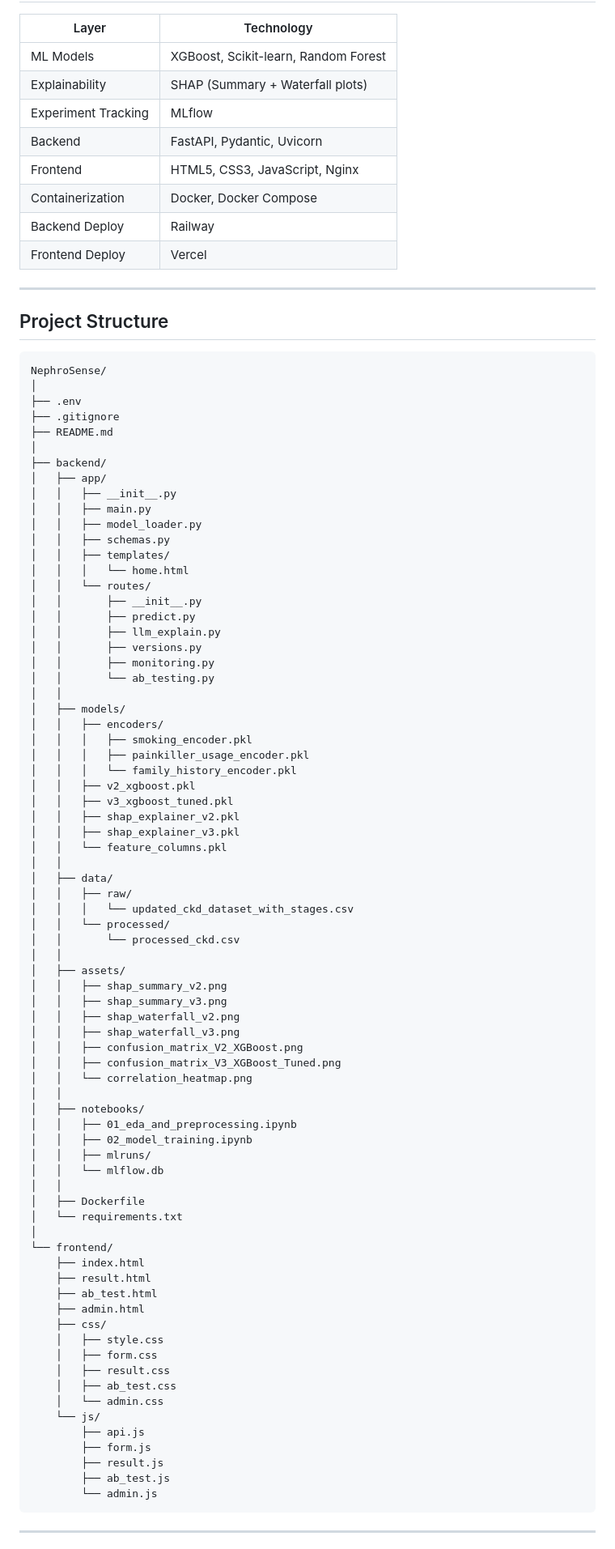
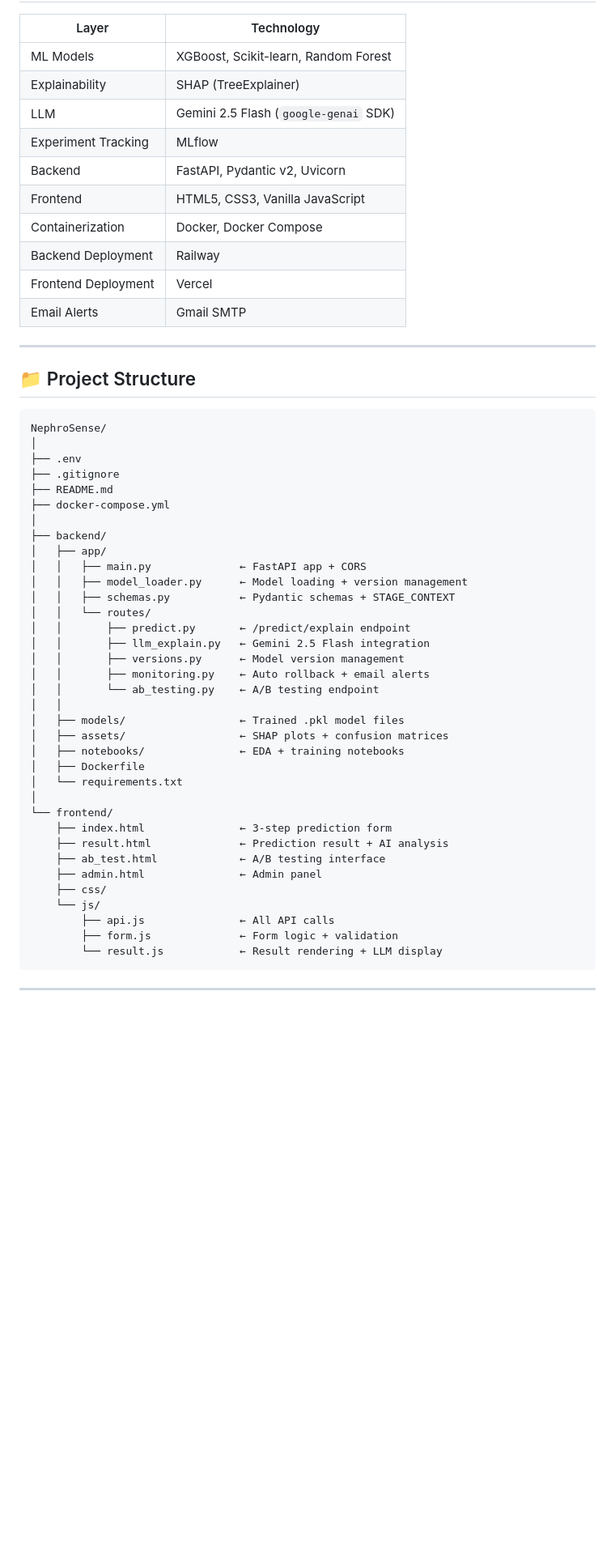
Before and after one commit to mushahidhussainleel/NephroSense, a Markdown page: README.md, the part around one of its changes. Shown at 81% size. Rendered like a GitHub page; blank space fills up the shorter version.

Commit message:
Update project documentation

````diff
--- a/README.md
+++ b/README.md
@@ -67,17 +148,19 @@ NephroSense is a production-level AI system designed to assist nephrologists and
 | Layer | Technology |
 |-------|-----------|
 | ML Models | XGBoost, Scikit-learn, Random Forest |
-| Explainability | SHAP (Summary + Waterfall plots) |
+| Explainability | SHAP (TreeExplainer) |
+| LLM | Gemini 2.5 Flash (`google-genai` SDK) |
 | Experiment Tracking | MLflow |
-| Backend | FastAPI, Pydantic, Uvicorn |
-| Frontend | HTML5, CSS3, JavaScript, Nginx |
+| Backend | FastAPI, Pydantic v2, Uvicorn |
+| Frontend | HTML5, CSS3, Vanilla JavaScript |
 | Containerization | Docker, Docker Compose |
-| Backend Deploy | Railway |
-| Frontend Deploy | Vercel |
+| Backend Deployment | Railway |
+| Frontend Deployment | Vercel |
+| Email Alerts | Gmail SMTP |
 
 ---
 
-## Project Structure
+## 📁 Project Structure
 
 ```
 NephroSense/
@@ -85,75 +168,36 @@ NephroSense/
 ├── .env
 ├── .gitignore
 ├── README.md
+├── docker-compose.yml
 │
 ├── backend/
 │   ├── app/
-│   │   ├── __init__.py
-│   │   ├── main.py
-│   │   ├── model_loader.py
-│   │   ├── schemas.py
-│   │   ├── templates/
-│   │   │   └── home.html
+│   │   ├── main.py              ← FastAPI app + CORS
+│   │   ├── model_loader.py      ← Model loading + version management
+│   │   ├── schemas.py           ← Pydantic schemas + STAGE_CONTEXT
 │   │   └── routes/
-│   │       ├── __init__.py
-│   │       ├── predict.py
-│   │       ├── llm_explain.py
-│   │       ├── versions.py
-│   │       ├── monitoring.py
-│   │       └── ab_testing.py
+│   │       ├── predict.py       ← /predict/explain endpoint
+│   │       ├── llm_explain.py   ← Gemini 2.5 Flash integration
+│   │       ├── versions.py      ← Model version management
+│   │       ├── monitoring.py    ← Auto rollback + email alerts
+│   │       └── ab_testing.py    ← A/B testing endpoint
 │   │
-│   ├── models/
-│   │   ├── encoders/
-│   │   │   ├── smoking_encoder.pkl
-│   │   │   ├── painkiller_usage_encoder.pkl
-│   │   │   └── family_history_encoder.pkl
-│   │   ├── v2_xgboost.pkl
-│   │   ├── v3_xgboost_tuned.pkl
-│   │   ├── shap_explainer_v2.pkl
-│   │   ├── shap_explainer_v3.pkl
-│   │   └── feature_columns.pkl
-│   │
-│   ├── data/
-│   │   ├── raw/
-│   │   │   └── updated_ckd_dataset_with_stages.csv
-│   │   └── processed/
-│   │       └── processed_ckd.csv
-│   │
-│   ├── assets/
-│   │   ├── shap_summary_v2.png
-│   │   ├── shap_summary_v3.png
-│   │   ├── shap_waterfall_v2.png
-│   │   ├── shap_waterfall_v3.png
-│   │   ├── confusion_matrix_V2_XGBoost.png
-│   │   ├── confusion_matrix_V3_XGBoost_Tuned.png
-│   │   └── correlation_heatmap.png
-│   │
-│   ├── notebooks/
-│   │   ├── 01_eda_and_preprocessing.ipynb
-│   │   ├── 02_model_training.ipynb
-│   │   ├── mlruns/
-│   │   └── mlflow.db
-│   │
+│   ├── models/                  ← Trained .pkl model files
+│   ├── assets/                  ← SHAP plots + confusion matrices
+│   ├── notebooks/               ← EDA + training notebooks
 │   ├── Dockerfile
 │   └── requirements.txt
 │
 └── frontend/
-    ├── index.html
-    ├── result.html
-    ├── ab_test.html
-    ├── admin.html
+    ├── index.html               ← 3-step prediction form
+    ├── result.html              ← Prediction result + AI analysis
+    ├── ab_test.html             ← A/B testing interface
+    ├── admin.html               ← Admin panel
     ├── css/
-    │   ├── style.css
-    │   ├── form.css
-    │   ├── result.css
-    │   ├── ab_test.css
-    │   └── admin.css
     └── js/
-        ├── api.js
-        ├── form.js
-        ├── result.js
-        ├── ab_test.js
-        └── admin.js
+        ├── api.js               ← All API calls
+        ├── form.js              ← Form logic + validation
+        └── result.js            ← Result rendering + LLM display
 ```
 
 ---
````
Also changed, not shown: other parts of README.md (+156 -71 lines).
